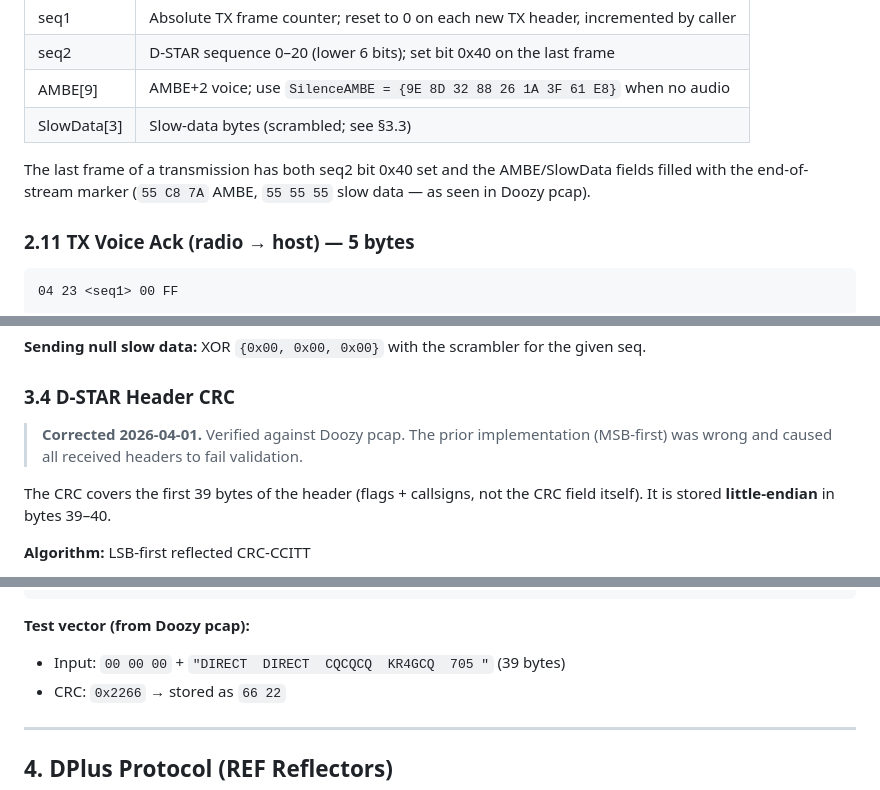
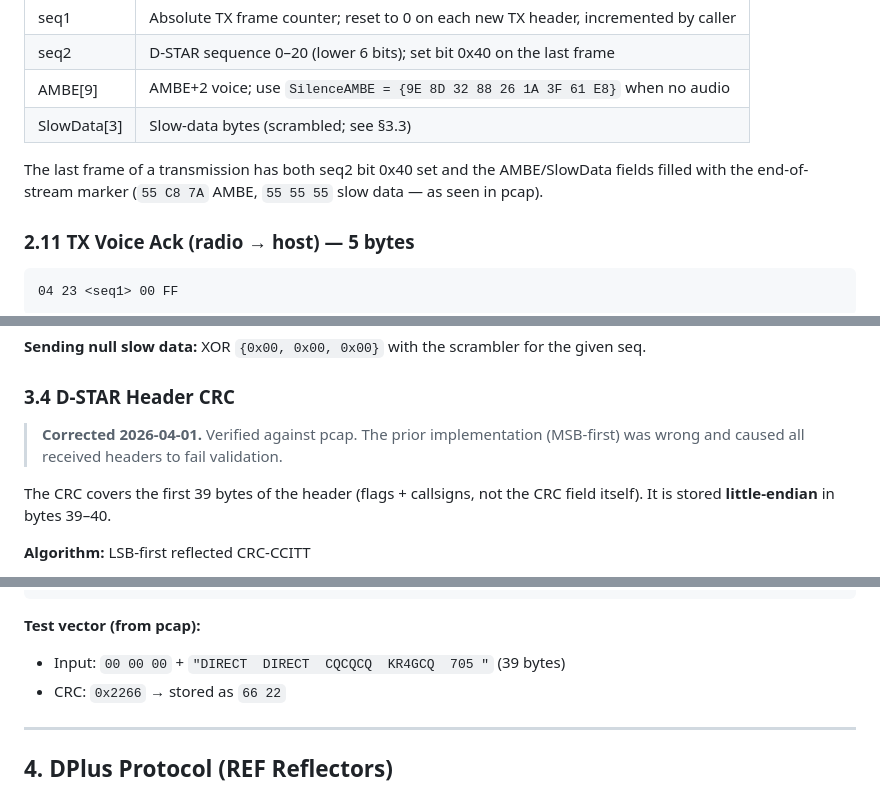
Before and after one commit to S7R4nG3/refconnect, a Markdown page: PROTOCOL.md, 3 parts joined by grey strips. Rendered like a GitHub page.

````diff
--- a/PROTOCOL.md
+++ b/PROTOCOL.md
@@ -156,7 +152,7 @@ The radio sends this after accepting the TX header. Immediately after, a Poll Ac
 | AMBE[9]   | AMBE+2 voice; use `SilenceAMBE = {9E 8D 32 88 26 1A 3F 61 E8}` when no audio |
 | SlowData[3] | Slow-data bytes (scrambled; see §3.3) |
 
-The last frame of a transmission has both seq2 bit 0x40 set and the AMBE/SlowData fields filled with the end-of-stream marker (`55 C8 7A` AMBE, `55 55 55` slow data — as seen in Doozy pcap).
+The last frame of a transmission has both seq2 bit 0x40 set and the AMBE/SlowData fields filled with the end-of-stream marker (`55 C8 7A` AMBE, `55 55 55` slow data — as seen in pcap).
 
 ### 2.11 TX Voice Ack (radio → host) — 5 bytes
 
@@ -228,7 +224,7 @@ Each 3-byte slow-data field uses positions `[seq%20]`, `[(seq+1)%20]`, `[(seq+2)
 
 ### 3.4 D-STAR Header CRC
 
-> **Corrected 2026-04-01.** Verified against Doozy pcap. The prior implementation (MSB-first) was wrong and caused all received headers to fail validation.
+> **Corrected 2026-04-01.** Verified against pcap. The prior implementation (MSB-first) was wrong and caused all received headers to fail validation.
 
 The CRC covers the first 39 bytes of the header (flags + callsigns, not the CRC field itself). It is stored **little-endian** in bytes 39–40.
 
@@ -254,7 +250,7 @@ func crc16CCITT(data []byte) uint16 {
 }
 ```
 
-**Test vector (from Doozy pcap):**
+**Test vector (from pcap):**
 - Input: `00 00 00` + `"DIRECT  DIRECT  CQCQCQ  KR4GCQ  705 "` (39 bytes)
 - CRC: `0x2266` → stored as `66 22`
 
````
Also changed, not shown: other parts of PROTOCOL.md (+9 -13 lines).
